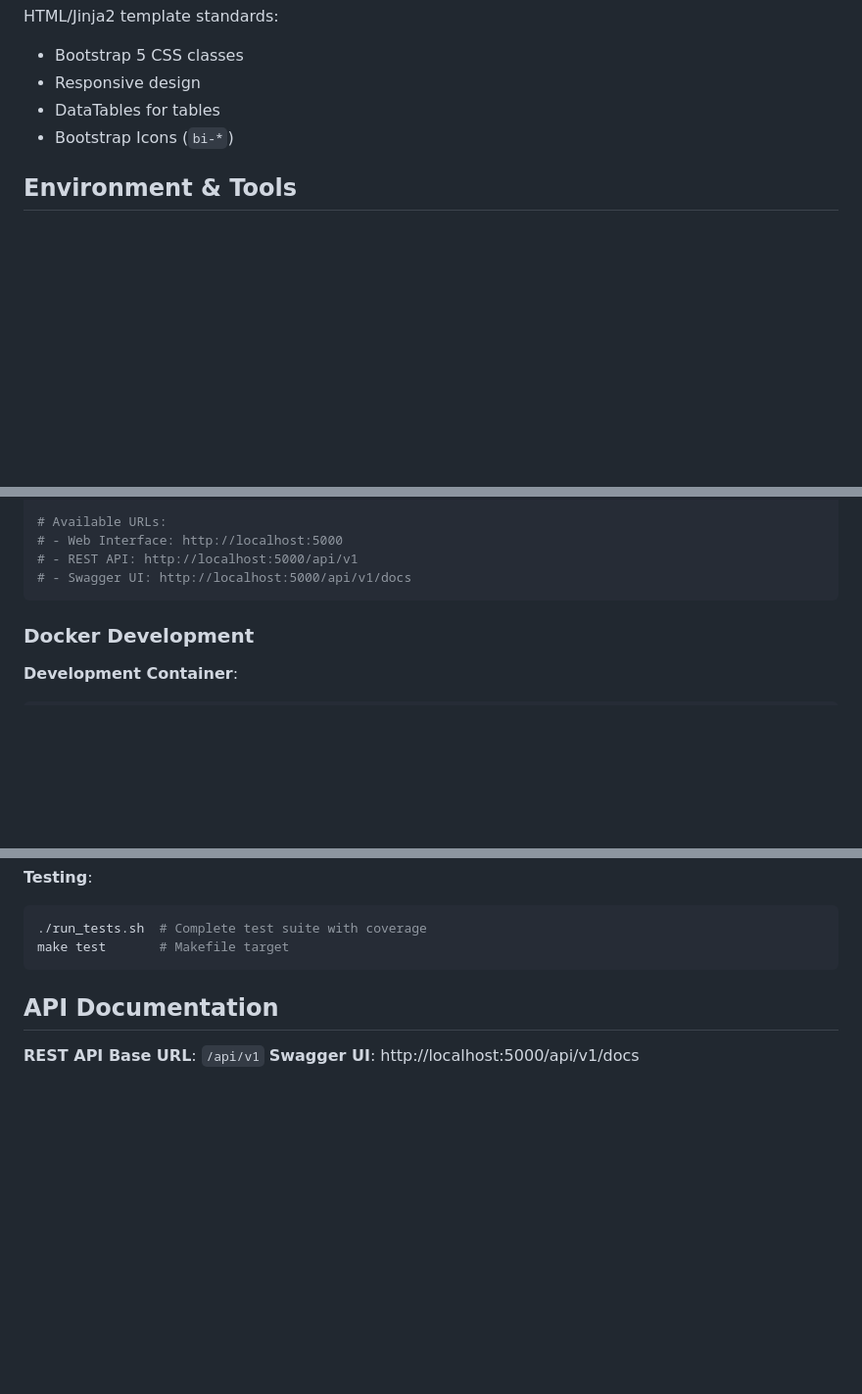
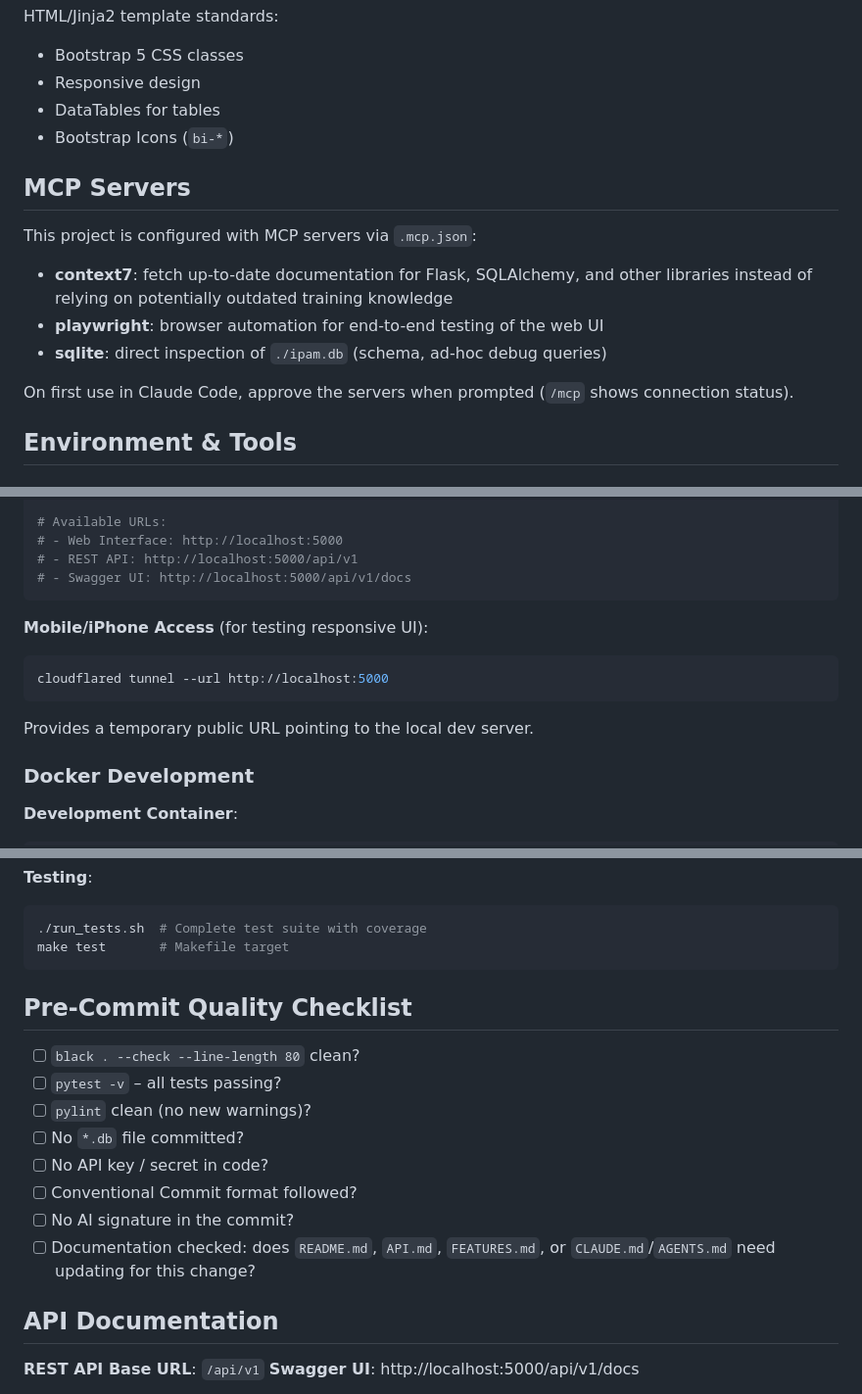
Before and after one commit to tuxpeople/python-ipam, a Markdown page: AGENTS.md, 3 parts joined by grey strips. Shown at 98% size. GitHub-like rendering; blank space fills up the shorter version.

Commit message:
docs: add MCP server section and pre-commit checklist

````diff
--- a/AGENTS.md
+++ b/AGENTS.md
@@ -258,6 +258,18 @@ HTML/Jinja2 template standards:
 - DataTables for tables
 - Bootstrap Icons (`bi-*`)
 
+## MCP Servers
+
+This project is configured with MCP servers via `.mcp.json`:
+
+- **context7**: fetch up-to-date documentation for Flask, SQLAlchemy, and other
+  libraries instead of relying on potentially outdated training knowledge
+- **playwright**: browser automation for end-to-end testing of the web UI
+- **sqlite**: direct inspection of `./ipam.db` (schema, ad-hoc debug queries)
+
+On first use in Claude Code, approve the servers when prompted (`/mcp` shows
+connection status).
+
 ## Environment & Tools
 
 ### Local Development
@@ -286,6 +298,12 @@ python app.py  # Flask dev server on :5000
 # - REST API: http://localhost:5000/api/v1
 # - Swagger UI: http://localhost:5000/api/v1/docs
 ```
+
+**Mobile/iPhone Access** (for testing responsive UI):
+```bash
+cloudflared tunnel --url http://localhost:5000
+```
+Provides a temporary public URL pointing to the local dev server.
 
 ### Docker Development
 
@@ -319,6 +337,18 @@ shellcheck run_tests.sh
 ./run_tests.sh  # Complete test suite with coverage
 make test       # Makefile target
 ```
+
+## Pre-Commit Quality Checklist
+
+- [ ] `black . --check --line-length 80` clean?
+- [ ] `pytest -v` – all tests passing?
+- [ ] `pylint` clean (no new warnings)?
+- [ ] No `*.db` file committed?
+- [ ] No API key / secret in code?
+- [ ] Conventional Commit format followed?
+- [ ] No AI signature in the commit?
+- [ ] Documentation checked: does `README.md`, `API.md`, `FEATURES.md`, or
+  `CLAUDE.md`/`AGENTS.md` need updating for this change?
 
 ## API Documentation
 
````
